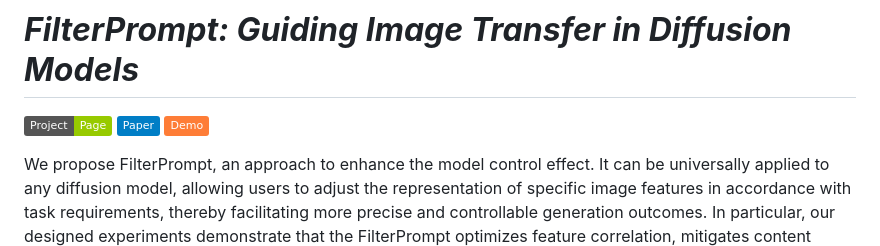
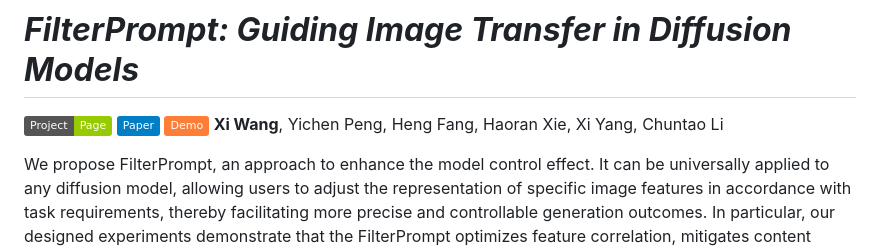
Before and after one commit to Meaoxixi/FilterPrompt, a Markdown page: README.md, the part around the change. GitHub-like rendering; badges without logos.

```diff
--- a/README.md
+++ b/README.md
@@ -3,6 +3,7 @@
 <a href='https://meaoxixi.github.io/FilterPrompt/'><img src='https://img.shields.io/badge/Project-Page-green'></a>
 <a href='https://arxiv.org/pdf/2404.13263'><img src='https://img.shields.io/badge/Paper-blue'></a>
 <a href='https://huggingface.co/spaces/Meaowangxi/FilterPrompt-demo'><img src='https://img.shields.io/badge/Demo-orange'></a>
+**Xi Wang**, Yichen Peng, Heng Fang, Haoran Xie, Xi Yang, Chuntao	Li
 
 We propose FilterPrompt, an approach to enhance the model control effect. It can be universally applied to any diffusion model, allowing users to adjust the representation of specific image features in accordance with task requirements, thereby facilitating more precise and controllable generation outcomes. In particular, our designed experiments demonstrate that the FilterPrompt optimizes feature correlation, mitigates content conflicts during the generation process, and enhances the model's control capability.
 
```
